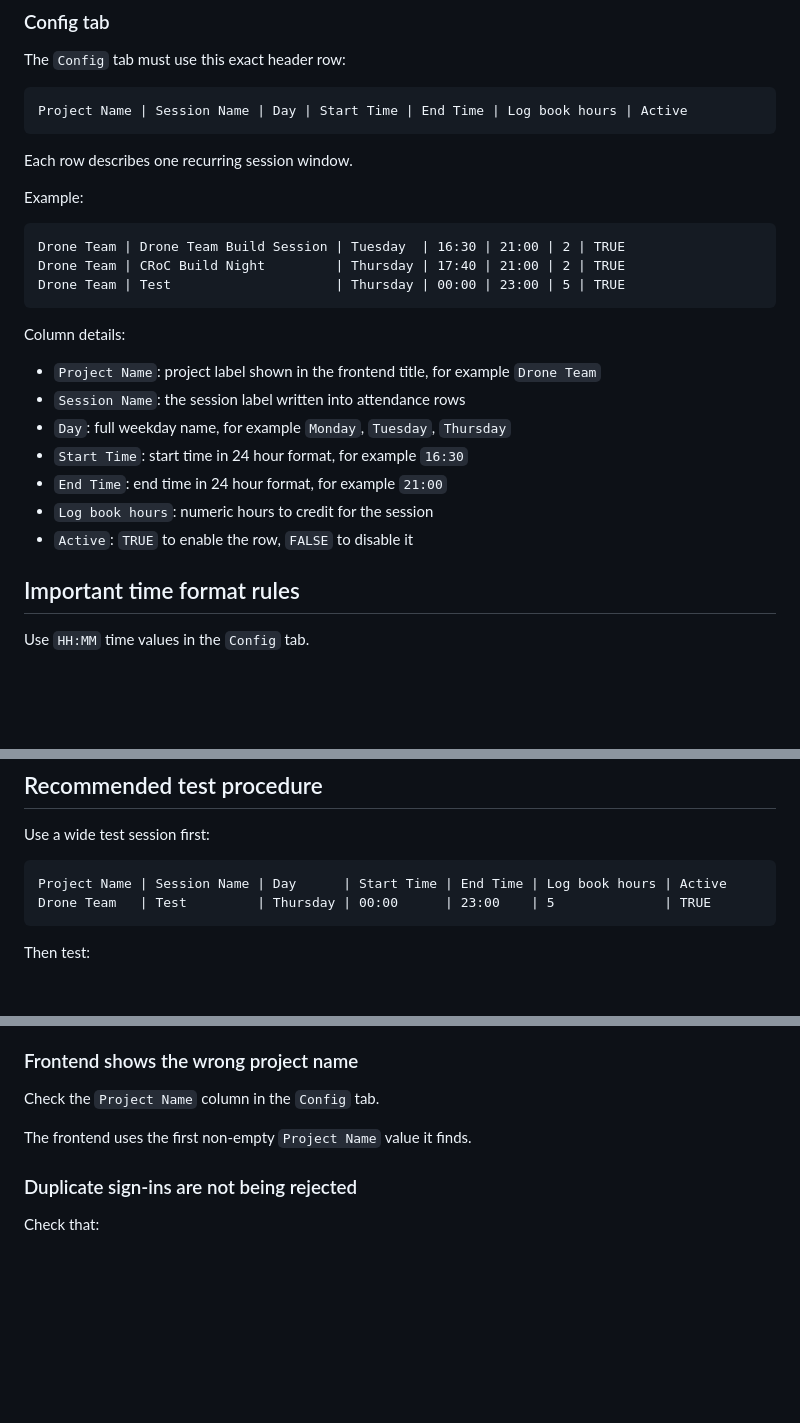
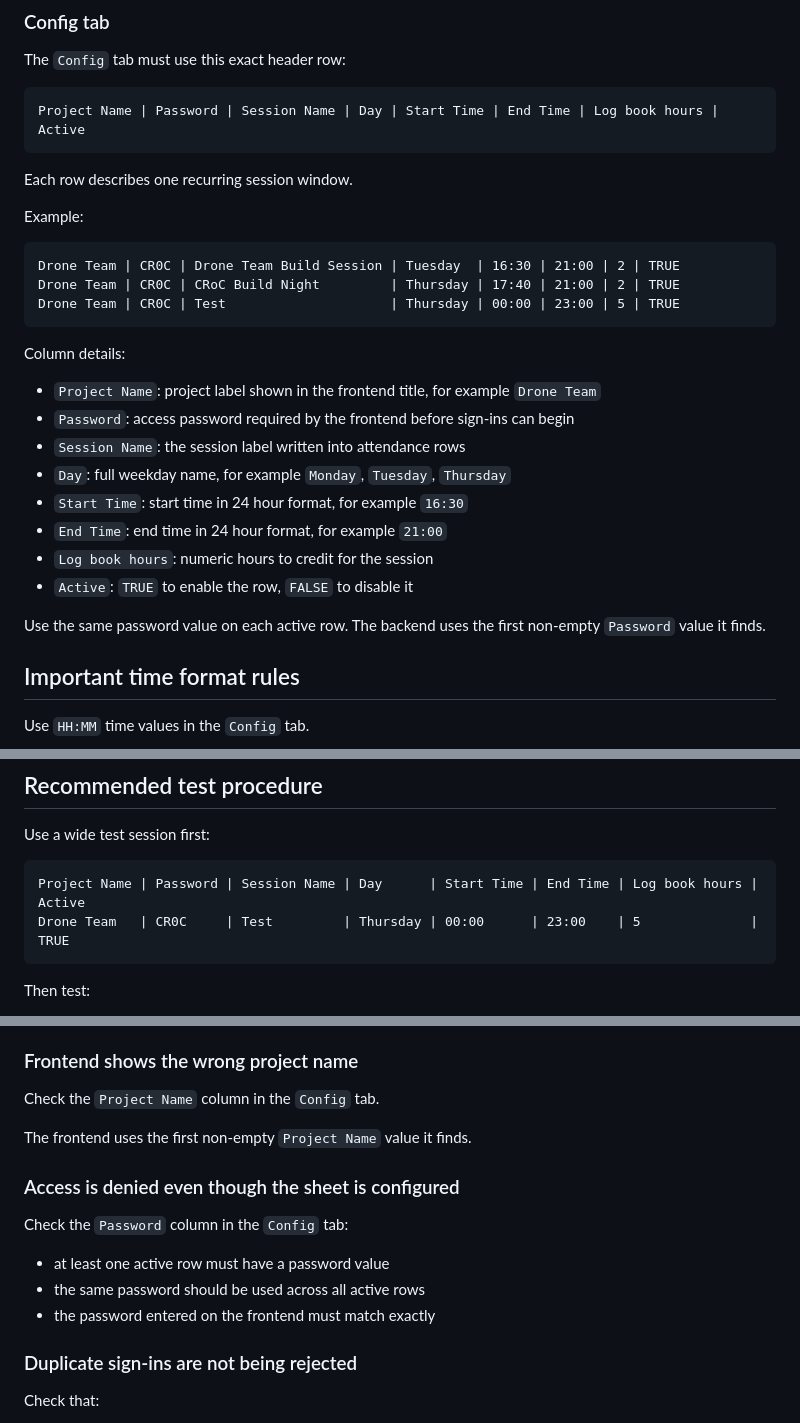
Before and after one commit to RonnieF-S/CRoCProjectAttendanceTracker, a Markdown page: README.md, 3 parts joined by grey strips. Rendered like a GitHub page; blank space fills up the shorter version.

Commit message:
Update README for config password setup

````diff
--- a/README.md
+++ b/README.md
@@ -108,7 +109,7 @@ What each column means:
 The `Config` tab must use this exact header row:
 
 ```text
-Project Name | Session Name | Day | Start Time | End Time | Log book hours | Active
+Project Name | Password | Session Name | Day | Start Time | End Time | Log book hours | Active
 ```
 
 Each row describes one recurring session window.
@@ -116,20 +117,23 @@ Each row describes one recurring session window.
 Example:
 
 ```text
-Drone Team | Drone Team Build Session | Tuesday  | 16:30 | 21:00 | 2 | TRUE
-Drone Team | CRoC Build Night         | Thursday | 17:40 | 21:00 | 2 | TRUE
-Drone Team | Test                     | Thursday | 00:00 | 23:00 | 5 | TRUE
+Drone Team | CR0C | Drone Team Build Session | Tuesday  | 16:30 | 21:00 | 2 | TRUE
+Drone Team | CR0C | CRoC Build Night         | Thursday | 17:40 | 21:00 | 2 | TRUE
+Drone Team | CR0C | Test                     | Thursday | 00:00 | 23:00 | 5 | TRUE
 ```
 
 Column details:
 
 - `Project Name`: project label shown in the frontend title, for example `Drone Team`
+- `Password`: access password required by the frontend before sign-ins can begin
 - `Session Name`: the session label written into attendance rows
 - `Day`: full weekday name, for example `Monday`, `Tuesday`, `Thursday`
 - `Start Time`: start time in 24 hour format, for example `16:30`
 - `End Time`: end time in 24 hour format, for example `21:00`
 - `Log book hours`: numeric hours to credit for the session
 - `Active`: `TRUE` to enable the row, `FALSE` to disable it
+
+Use the same password value on each active row. The backend uses the first non-empty `Password` value it finds.
 
 ## Important time format rules
 
@@ -264,8 +270,8 @@ Typical flow:
 Use a wide test session first:
 
 ```text
-Project Name | Session Name | Day      | Start Time | End Time | Log book hours | Active
-Drone Team   | Test         | Thursday | 00:00      | 23:00    | 5              | TRUE
+Project Name | Password | Session Name | Day      | Start Time | End Time | Log book hours | Active
+Drone Team   | CR0C     | Test         | Thursday | 00:00      | 23:00    | 5              | TRUE
 ```
 
 Then test:
@@ -302,6 +308,14 @@ Check the `Project Name` column in the `Config` tab.
 
 The frontend uses the first non-empty `Project Name` value it finds.
 
+### Access is denied even though the sheet is configured
+
+Check the `Password` column in the `Config` tab:
+
+- at least one active row must have a password value
+- the same password should be used across all active rows
+- the password entered on the frontend must match exactly
+
 ### Duplicate sign-ins are not being rejected
 
 Check that:
````
Also changed, not shown: other parts of README.md (+3 -0 lines).
